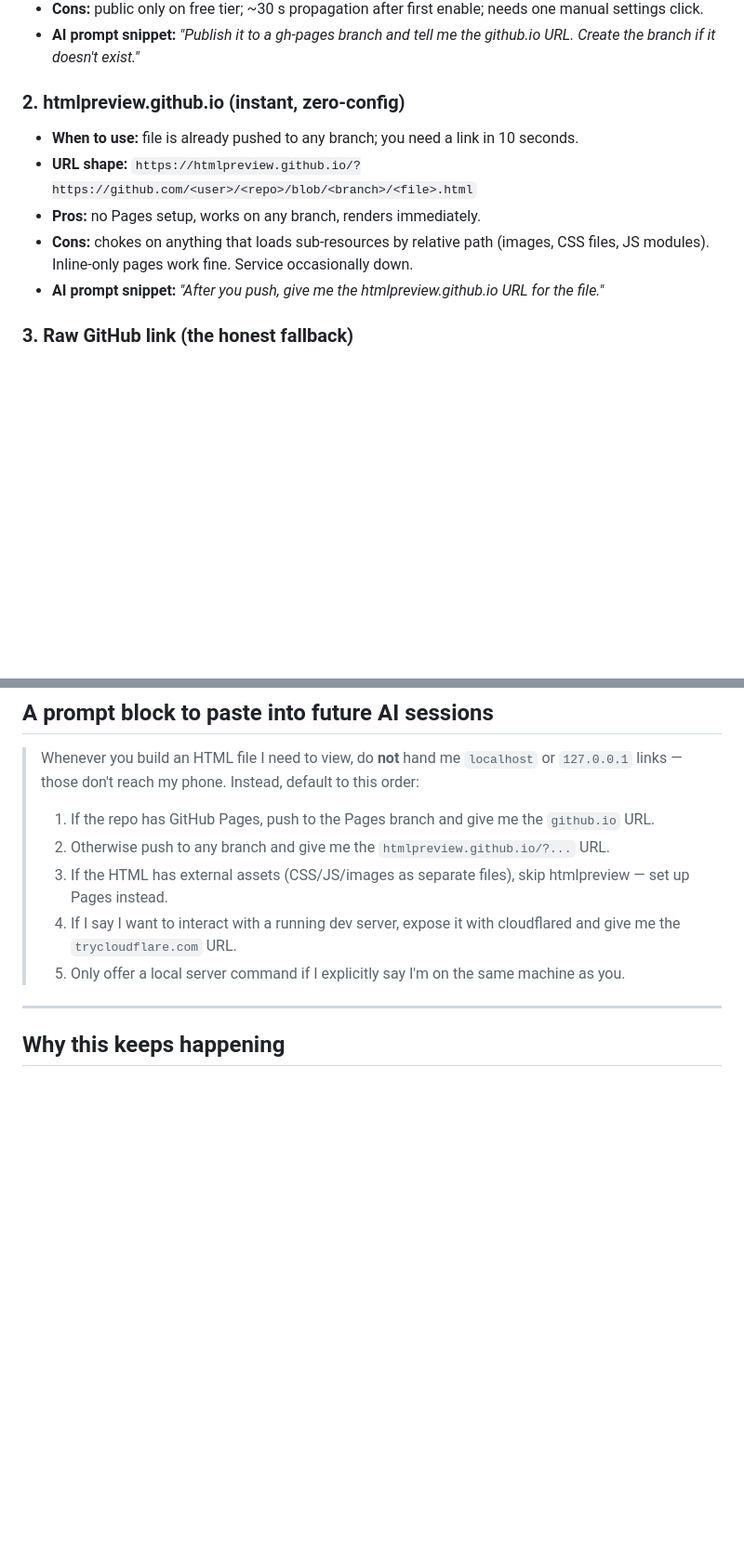
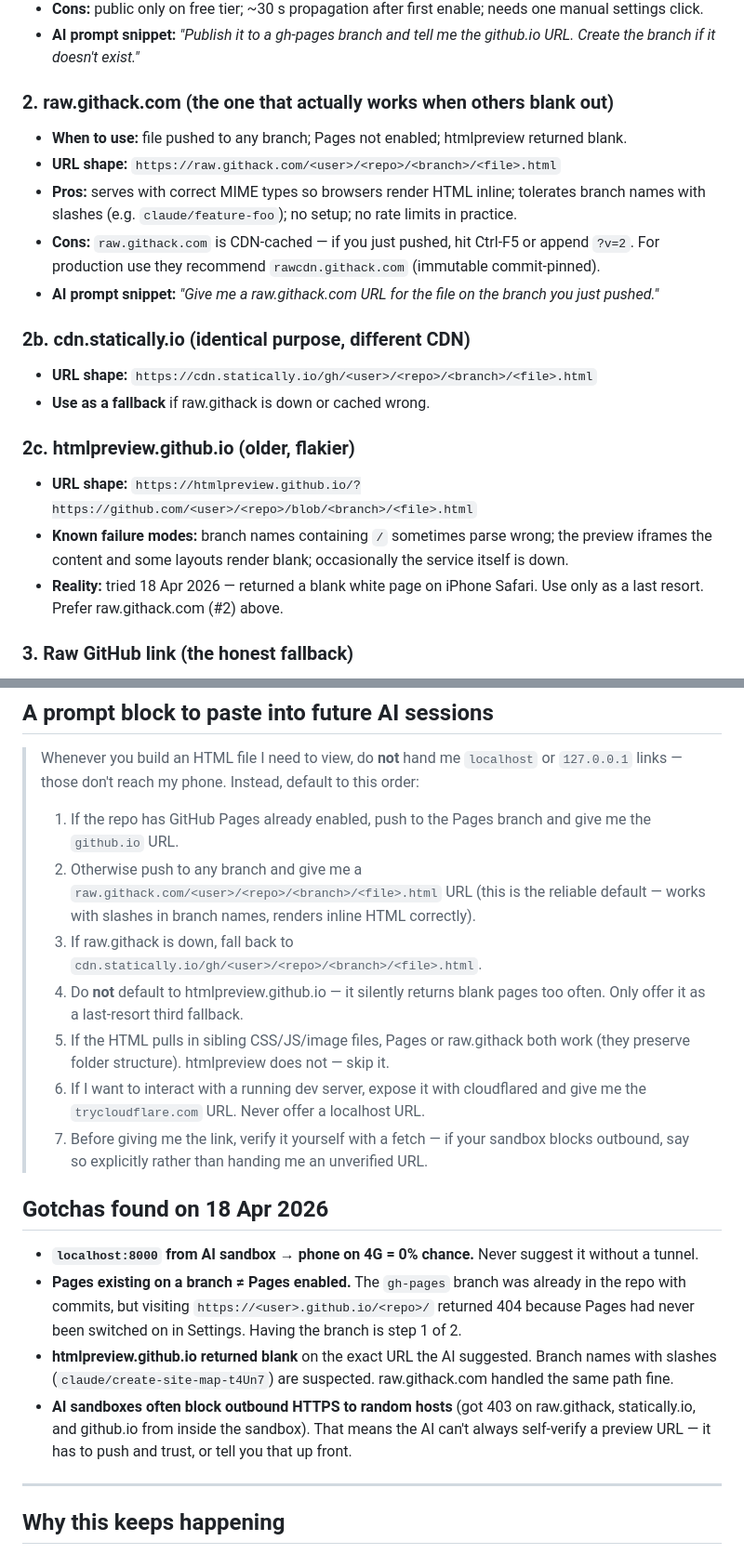
Before and after one commit to lozturner/dump, a Markdown page: docs/diary/2026-04-18-live-preview-links.md, 2 parts joined by grey strips. Shown at 93% size. Rendered like a GitHub page; blank space fills up the shorter version.

Commit message:
Sync diary updates: raw.githack preferred, htmlpreview deprioritised

```diff
--- a/docs/diary/2026-04-18-live-preview-links.md
+++ b/docs/diary/2026-04-18-live-preview-links.md
@@ -40,12 +40,21 @@ Ranked by how reliable they are in practice.
 - **Cons:** public only on free tier; ~30 s propagation after first enable; needs one manual settings click.
 - **AI prompt snippet:** *"Publish it to a gh-pages branch and tell me the github.io URL. Create the branch if it doesn't exist."*
 
-### 2. htmlpreview.github.io (instant, zero-config)
-- **When to use:** file is already pushed to any branch; you need a link in 10 seconds.
+### 2. raw.githack.com (the one that actually works when others blank out)
+- **When to use:** file pushed to any branch; Pages not enabled; htmlpreview returned blank.
+- **URL shape:** `https://raw.githack.com/<user>/<repo>/<branch>/<file>.html`
+- **Pros:** serves with correct MIME types so browsers render HTML inline; tolerates branch names with slashes (e.g. `claude/feature-foo`); no setup; no rate limits in practice.
+- **Cons:** `raw.githack.com` is CDN-cached — if you just pushed, hit Ctrl-F5 or append `?v=2`. For production use they recommend `rawcdn.githack.com` (immutable commit-pinned).
+- **AI prompt snippet:** *"Give me a raw.githack.com URL for the file on the branch you just pushed."*
+
+### 2b. cdn.statically.io (identical purpose, different CDN)
+- **URL shape:** `https://cdn.statically.io/gh/<user>/<repo>/<branch>/<file>.html`
+- **Use as a fallback** if raw.githack is down or cached wrong.
+
+### 2c. htmlpreview.github.io (older, flakier)
 - **URL shape:** `https://htmlpreview.github.io/?https://github.com/<user>/<repo>/blob/<branch>/<file>.html`
-- **Pros:** no Pages setup, works on any branch, renders immediately.
-- **Cons:** chokes on anything that loads sub-resources by relative path (images, CSS files, JS modules). Inline-only pages work fine. Service occasionally down.
-- **AI prompt snippet:** *"After you push, give me the htmlpreview.github.io URL for the file."*
+- **Known failure modes:** branch names containing `/` sometimes parse wrong; the preview iframes the content and some layouts render blank; occasionally the service itself is down.
+- **Reality:** tried 18 Apr 2026 — returned a blank white page on iPhone Safari. Use only as a last resort. Prefer raw.githack.com (#2) above.
 
 ### 3. Raw GitHub link (the honest fallback)
 - **When to use:** you just want to read the source or copy it.
@@ -88,11 +97,20 @@ Ranked by how reliable they are in practice.
 ## A prompt block to paste into future AI sessions
 
 > Whenever you build an HTML file I need to view, do **not** hand me `localhost` or `127.0.0.1` links — those don't reach my phone. Instead, default to this order:
-> 1. If the repo has GitHub Pages, push to the Pages branch and give me the `github.io` URL.
-> 2. Otherwise push to any branch and give me the `htmlpreview.github.io/?...` URL.
-> 3. If the HTML has external assets (CSS/JS/images as separate files), skip htmlpreview — set up Pages instead.
-> 4. If I say I want to interact with a running dev server, expose it with cloudflared and give me the `trycloudflare.com` URL.
-> 5. Only offer a local server command if I explicitly say I'm on the same machine as you.
+> 1. If the repo has GitHub Pages already enabled, push to the Pages branch and give me the `github.io` URL.
+> 2. Otherwise push to any branch and give me a `raw.githack.com/<user>/<repo>/<branch>/<file>.html` URL (this is the reliable default — works with slashes in branch names, renders inline HTML correctly).
+> 3. If raw.githack is down, fall back to `cdn.statically.io/gh/<user>/<repo>/<branch>/<file>.html`.
+> 4. Do **not** default to htmlpreview.github.io — it silently returns blank pages too often. Only offer it as a last-resort third fallback.
+> 5. If the HTML pulls in sibling CSS/JS/image files, Pages or raw.githack both work (they preserve folder structure). htmlpreview does not — skip it.
+> 6. If I want to interact with a running dev server, expose it with cloudflared and give me the `trycloudflare.com` URL. Never offer a localhost URL.
+> 7. Before giving me the link, verify it yourself with a fetch — if your sandbox blocks outbound, say so explicitly rather than handing me an unverified URL.
+
+## Gotchas found on 18 Apr 2026
+
+- **`localhost:8000` from AI sandbox → phone on 4G = 0% chance.** Never suggest it without a tunnel.
+- **Pages existing on a branch ≠ Pages enabled.** The `gh-pages` branch was already in the repo with commits, but visiting `https://<user>.github.io/<repo>/` returned 404 because Pages had never been switched on in Settings. Having the branch is step 1 of 2.
+- **htmlpreview.github.io returned blank** on the exact URL the AI suggested. Branch names with slashes (`claude/create-site-map-t4Un7`) are suspected. raw.githack.com handled the same path fine.
+- **AI sandboxes often block outbound HTTPS to random hosts** (got 403 on raw.githack, statically.io, and github.io from inside the sandbox). That means the AI can't always self-verify a preview URL — it has to push and trust, or tell you that up front.
 
 ---
 
```
